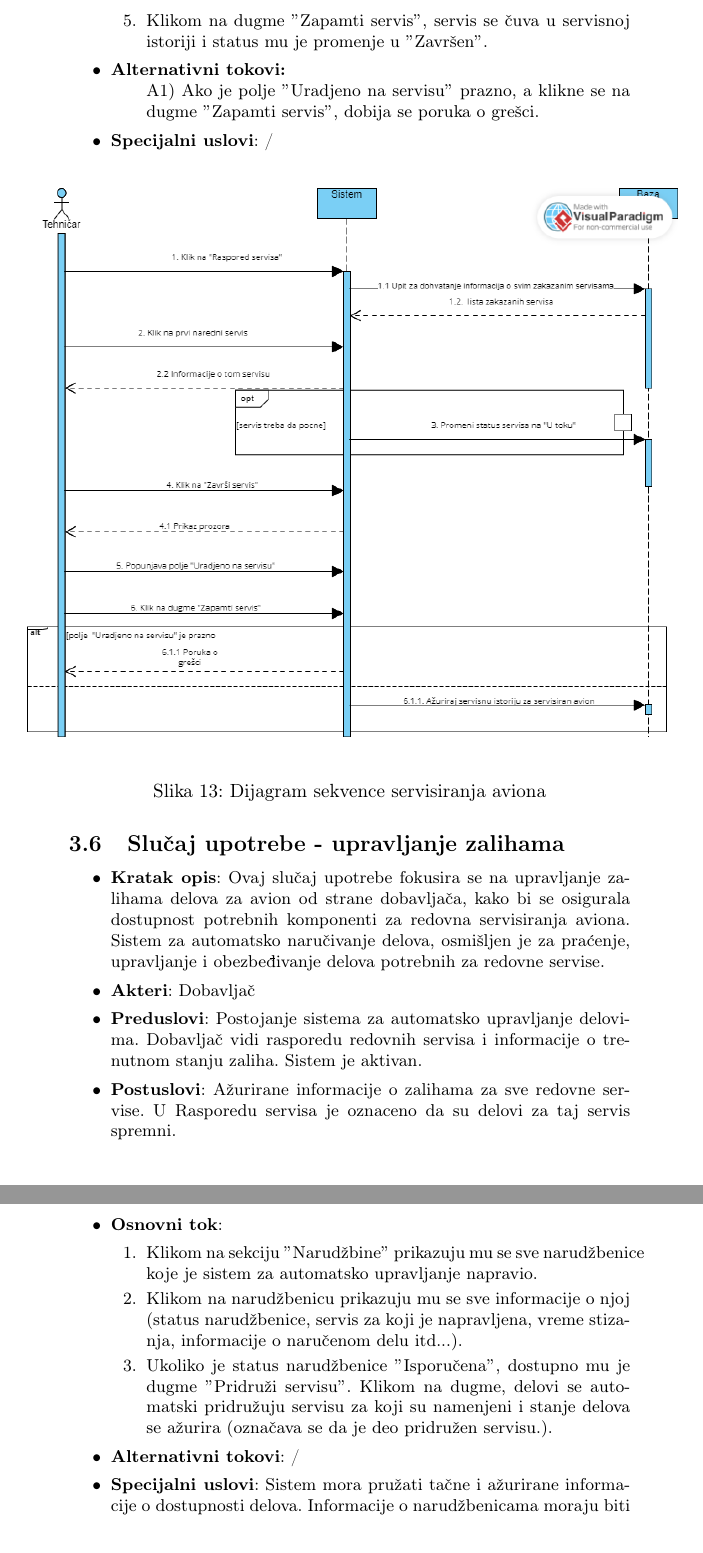
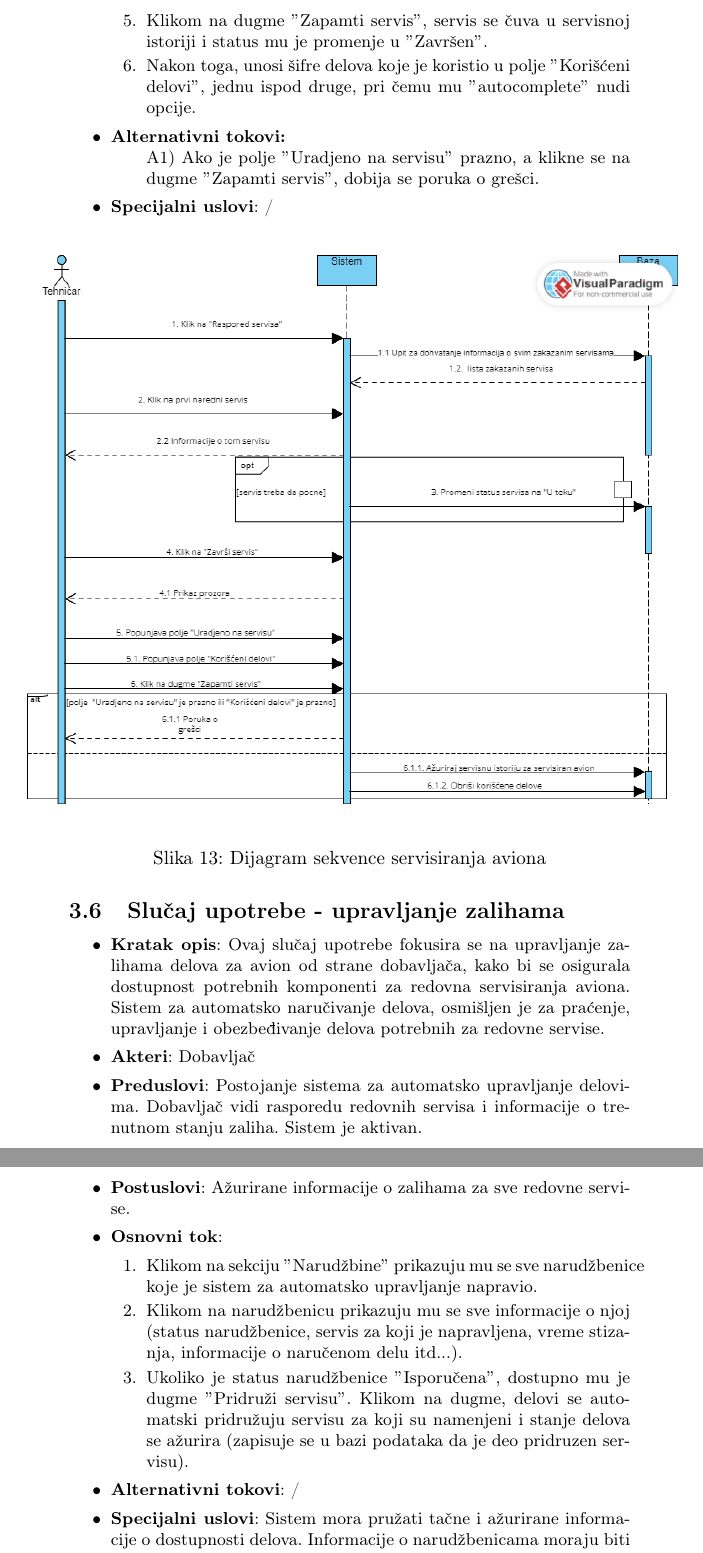
Before and after one commit to mkordic/IS_project, a LaTeX document (main.tex): two parts of pages 17 and 18 of 28, joined at a grey line, cut so that both start at the same text. Compiled offline with pdfLaTeX.

Commit message:
Ispravljeni dijagram klasa podataka i slucaj upotrebe servisiranje aviona

```diff
--- a/main.tex
+++ b/main.tex
@@ -371,6 +371,7 @@ Komunikacija koja se odvija sa dobavljačima je detaljno prikazana na slici \ref
             \item Kada je servis završen, klikom na dugme $"$Završi servis$"$ otvara se prozor u kome treba da unese informacije o servisu koje će biti sačuvane kao servisna istorija aviona.
             \item U polju $"$Urađeno na servisu$"$ navodi sve što je urađeno u tom servisu. Polja kao što su tip servisa, datum i vreme servisa su unapred popunjena.
             \item Klikom na dugme $"$Zapamti servis$"$, servis se čuva u servisnoj istoriji i status mu je promenje u $"$Završen$"$.
+            \item Nakon toga, unosi šifre delova koje je koristio u polje $"$Korišćeni delovi$"$, jednu ispod druge, pri čemu mu $"$autocomplete$"$ nudi opcije.
         \end{enumerate}
     \item \textbf{Alternativni tokovi:}
         \begin{enumerate}
@@ -393,12 +394,12 @@ Komunikacija koja se odvija sa dobavljačima je detaljno prikazana na slici \ref
     \item \textbf{Kratak opis}: Ovaj slučaj upotrebe fokusira se na upravljanje zalihama delova za avion od strane dobavljača, kako bi se osigurala dostupnost potrebnih komponenti za redovna servisiranja aviona. Sistem za automatsko naručivanje delova, osmišljen je za praćenje, upravljanje i obezbeđivanje delova potrebnih za redovne servise.
     \item \textbf{Akteri}: Dobavljač
     \item \textbf{Preduslovi}: Postojanje sistema za automatsko upravljanje delovima. Dobavljač vidi rasporedu redovnih servisa i informacije o trenutnom stanju zaliha. Sistem je aktivan.
-    \item \textbf{Postuslovi}: Ažurirane informacije o zalihama za sve redovne servise. U Rasporedu servisa je oznaceno da su delovi za taj servis spremni.
+    \item \textbf{Postuslovi}: Ažurirane informacije o zalihama za sve redovne servise.
     \item \textbf{Osnovni tok}:
         \begin{enumerate}
             \item Klikom na sekciju $"$Narudžbine$"$ prikazuju mu se sve narudžbenice koje je sistem za automatsko upravljanje napravio.
             \item Klikom na narudžbenicu prikazuju mu se sve informacije o njoj (status narudžbenice, servis za koji je napravljena, vreme stizanja, informacije o naručenom delu itd...).
-            \item Ukoliko je status narudžbenice $"$Isporučena$"$, dostupno mu je dugme $"$Pridruži servisu$"$. Klikom na dugme, delovi se automatski pridružuju servisu za koji su namenjeni i stanje delova se ažurira (označava se da je deo pridružen servisu.).
+            \item Ukoliko je status narudžbenice $"$Isporučena$"$, dostupno mu je dugme $"$Pridruži servisu$"$. Klikom na dugme, delovi se automatski pridružuju servisu za koji su namenjeni i stanje delova se ažurira (zapisuje se u bazi podataka da je deo pridruzen servisu).
         \end{enumerate}
     \item \textbf{Alternativni tokovi}: /
     \item \textbf{Specijalni uslovi}: Sistem mora pružati tačne i ažurirane informacije o dostupnosti delova. Informacije o narudžbenicama moraju biti transparentne, uključujući procenjeni datum dolaska delova.
```
Also changed, not shown: Dijagrami/Dijagram_klasa_podataka/Dijagram_klasa_podataka.png, Dijagrami/Dijagrami_sekvence/Dijagram_sekvence_servisiranje_aviona.png, main.tex (7 more changed lines).
